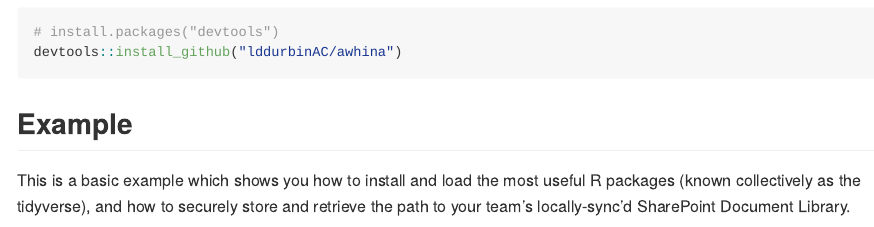
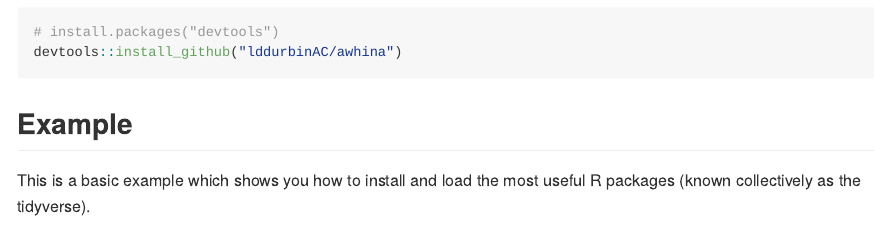
Before and after one commit to Auckland-Council-CC-Insights-Team/tere, an R Markdown document (README.Rmd): the page in a window 1100 px wide, from 260 px down. The pictures show the output file README.md that the author committed with the source, drawn offline in the style of GitHub; badge pictures from the web are left out.

Commit message:
Removed second part from example.

````diff
--- a/README.Rmd
+++ b/README.Rmd
@@ -33,8 +33,7 @@ devtools::install_github("lddurbinAC/awhina")
 
 ## Example
 
-This is a basic example which shows you how to install and load the most useful R packages (known collectively as the tidyverse),
-and how to securely store and retrieve the path to your team's locally-sync'd SharePoint Document Library.
+This is a basic example which shows you how to install and load the most useful R packages (known collectively as the tidyverse).
 
 ```{r example}
 library(awhina)
````
Also changed, not shown: README.md.
